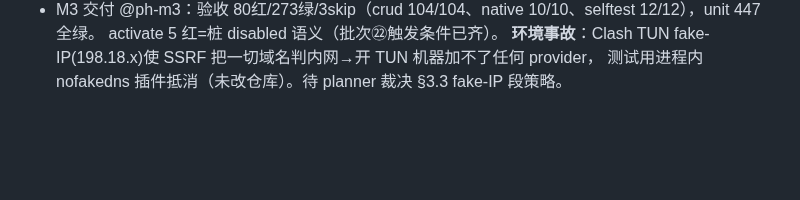
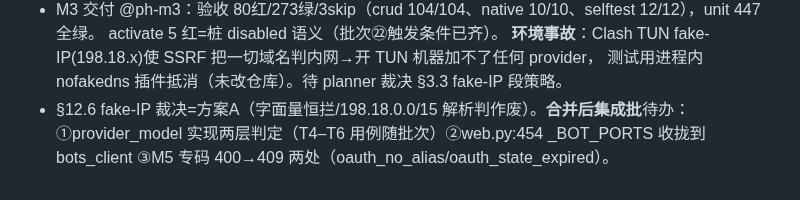
Before and after one commit to euphoriaaaaaa1/claude-tgbot, a Markdown page: PROJECT.md, the part around the change. Rendered like a GitHub page; blank space fills up the shorter version.

Commit message:
docs: fake-IP 裁决与集成批清单
Co-Authored-By: Claude Opus 5 <noreply@anthropic.com>

```diff
--- a/PROJECT.md
+++ b/PROJECT.md
@@ -90,3 +90,6 @@
   activate 5 红=桩 disabled 语义（批次㉒触发条件已齐）。
   **环境事故**：Clash TUN fake-IP(198.18.x)使 SSRF 把一切域名判内网→开 TUN 机器加不了任何 provider，
   测试用进程内 nofakedns 插件抵消（未改仓库）。待 planner 裁决 §3.3 fake-IP 段策略。
+- §12.6 fake-IP 裁决=方案A（字面量恒拦/198.18.0.0/15 解析判作废）。**合并后集成批**待办：
+  ①provider_model 实现两层判定（T4–T6 用例随批次）②web.py:454 _BOT_PORTS 收拢到 bots_client
+  ③M5 专码 400→409 两处（oauth_no_alias/oauth_state_expired）。
```
